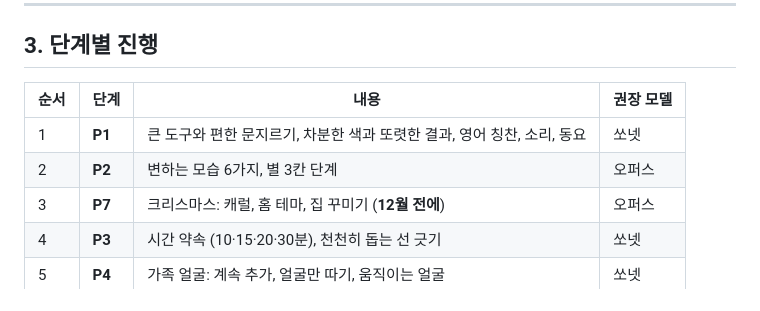
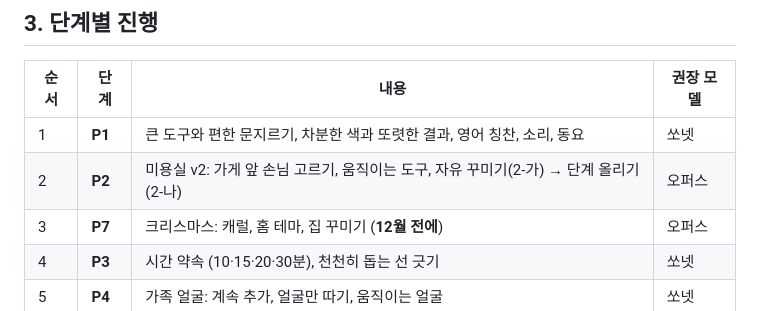
Before and after one commit to hojinwin8585-source/TJ, a Markdown page: 말랑놀이터/설계/README.md, the part around the change. Drawn GitHub-style.

Commit message:
Design: update P2 row in phase table
Co-Authored-By: Claude Opus 5.5 <noreply@anthropic.com>
Claude-Session: https://claude.ai/code/session_01MHJozj2jgkhffbANdYsy35

```diff
--- a/말랑놀이터/설계/README.md
+++ b/말랑놀이터/설계/README.md
@@ -119,7 +119,7 @@ flowchart LR
 | 순서 | 단계 | 내용 | 권장 모델 |
 |---|---|---|---|
 | 1 | **P1** | 큰 도구와 편한 문지르기, 차분한 색과 또렷한 결과, 영어 칭찬, 소리, 동요 | 쏘넷 |
-| 2 | **P2** | 변하는 모습 6가지, 별 3칸 단계 | 오퍼스 |
+| 2 | **P2** | 미용실 v2: 가게 앞 손님 고르기, 움직이는 도구, 자유 꾸미기(2-가) → 단계 올리기(2-나) | 오퍼스 |
 | 3 | **P7** | 크리스마스: 캐럴, 홈 테마, 집 꾸미기 (**12월 전에**) | 오퍼스 |
 | 4 | **P3** | 시간 약속 (10·15·20·30분), 천천히 돕는 선 긋기 | 쏘넷 |
 | 5 | **P4** | 가족 얼굴: 계속 추가, 얼굴만 따기, 움직이는 얼굴 | 쏘넷 |
```
